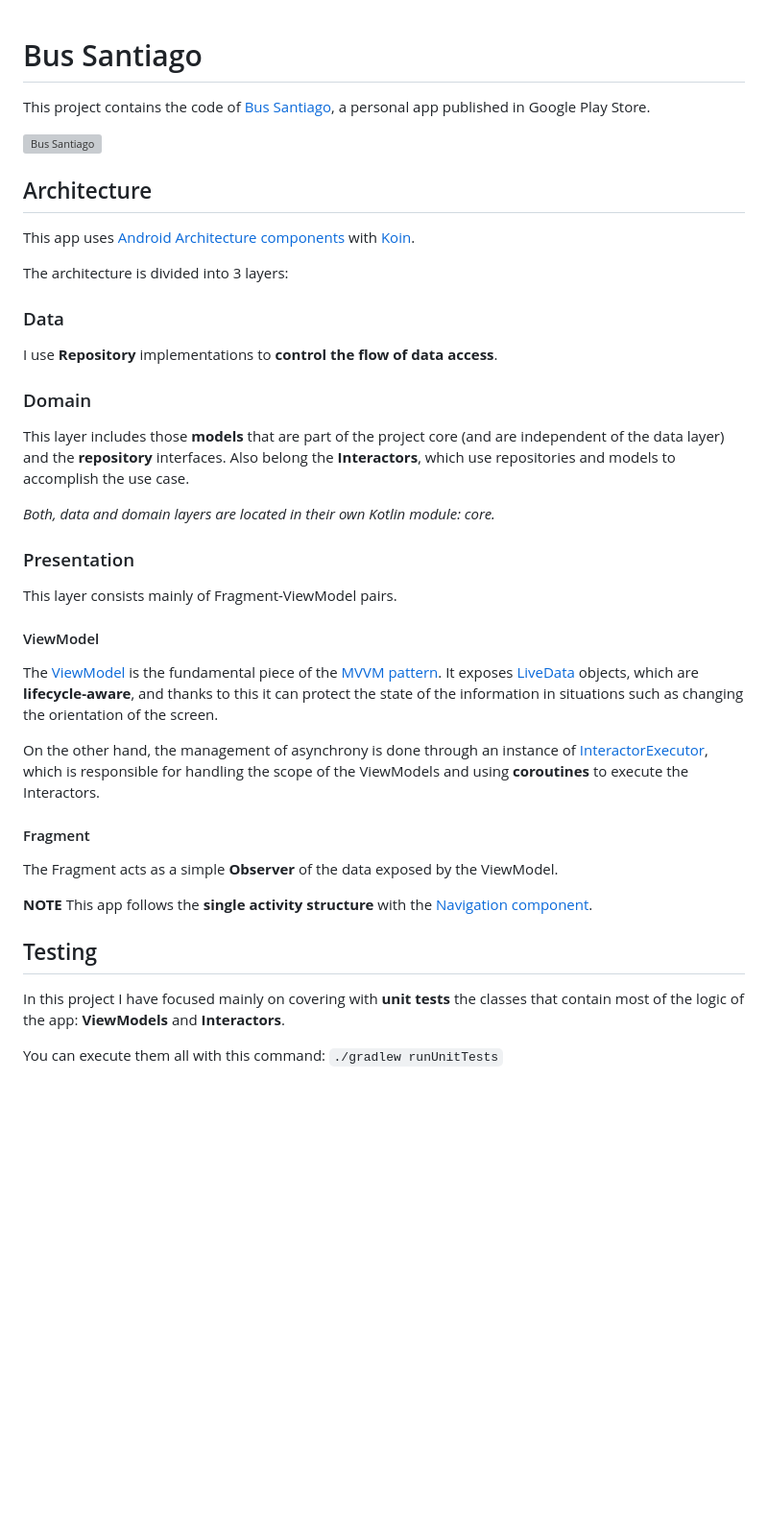
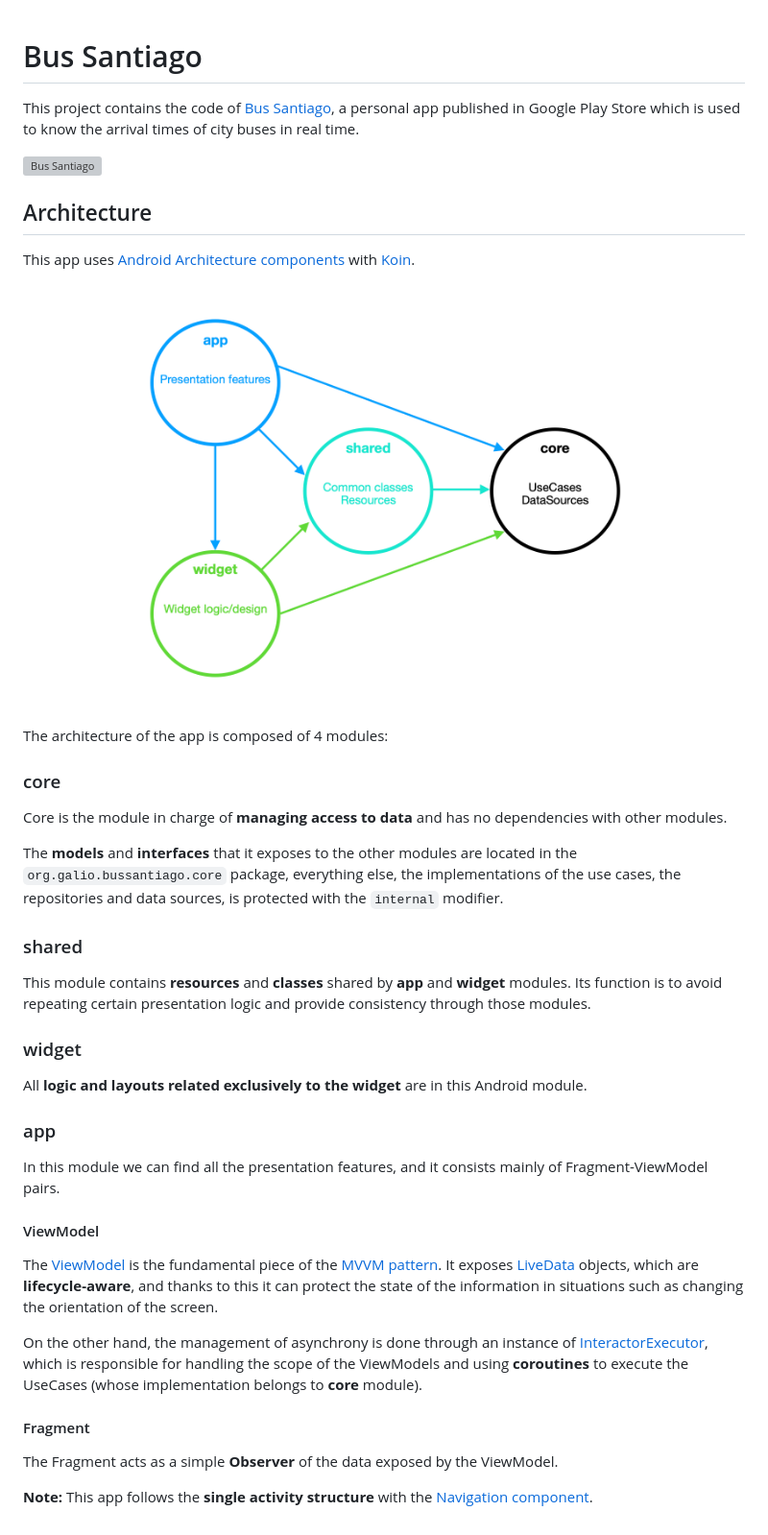
Before and after one commit to JoseAngelManeiro/BusSantiago, a Markdown page: README.md, the part around one of its changes. Shown at 96% size. Drawn GitHub-style; pictures changed too: art/app_architecture.png (added); blank space fills up the shorter version; grey boxes are pictures that could not be loaded.

```diff
--- a/README.md
+++ b/README.md
@@ -1,4 +1,5 @@
+
 # Bus Santiago
 
-This project contains the code of [Bus Santiago][bus-santiago], a personal app published in Google Play Store.
+This project contains the code of [Bus Santiago][bus-santiago], a personal app published in Google Play Store which is used to know the arrival times of city buses in real time.
 
@@ -8,39 +9,43 @@ This project contains the code of [Bus Santiago][bus-santiago], a personal app p
 
 This app uses [Android Architecture components][architecture] with [Koin][koin].
 
-The architecture is divided into 3 layers:
+<p align="center">
+<img src="./art/app_architecture.png" width="600" alt="App Architecture"/>
+</p>
 
-### Data
+The architecture of the app is composed of 4 modules:
 
-I use **Repository** implementations to **control the flow of data access**.
+### core
 
-### Domain
+Core is the module in charge of **managing access to data** and has no dependencies with other modules.
 
-This layer includes those **models** that are part of the project core (and are independent of the data layer) and the **repository** interfaces. Also belong the **Interactors**, which use repositories and models to accomplish the use case.
+The **models** and **interfaces** that it exposes to the other modules are located in the `org.galio.bussantiago.core` package, everything else, the implementations of the use cases, the repositories and data sources, is protected with the `internal` modifier.
 
-*Both, data and domain layers are located in their own Kotlin module: core.*
+### shared
 
-### Presentation
+This module contains **resources** and **classes** shared by **app** and **widget** modules.
+Its function is to avoid repeating certain presentation logic and provide consistency through those modules.
 
-This layer consists mainly of Fragment-ViewModel pairs.
+### widget
+
+All **logic and layouts related exclusively to the widget** are in this Android module.
+
+### app
+
+In this module we can find all the presentation features, and it consists mainly of Fragment-ViewModel pairs.
 
 #### ViewModel
 
 The [ViewModel][viewmodel] is the fundamental piece of the [MVVM pattern][mvvm-pattern]. It exposes [LiveData][livedata] objects, which are **lifecycle-aware**, and thanks to this it can protect the state of the information in situations such as changing the orientation of the screen.
 
-On the other hand, the management of asynchrony is done through an instance of [InteractorExecutor][executor], which is responsible for handling the scope of the ViewModels and using **coroutines** to execute the Interactors.
+On the other hand, the management of asynchrony is done through an instance of [InteractorExecutor][executor], which is responsible for handling the scope of the ViewModels and using **coroutines** to execute the UseCases (whose implementation belongs to **core** module).
 
 #### Fragment
 
 The Fragment acts as a simple **Observer** of the data exposed by the ViewModel.
 
-**NOTE** This app follows the **single activity structure** with the [Navigation component][navigation].
+**Note:** This app follows the **single activity structure** with the [Navigation component][navigation].
 
-## Testing
-
-In this project I have focused mainly on covering with **unit tests** the classes that contain most of the logic of the app: **ViewModels** and **Interactors**.
-
-You can execute them all with this command: `./gradlew runUnitTests`
 
 
 
```
Also changed, not shown: other parts of README.md (+1 -1 lines).
